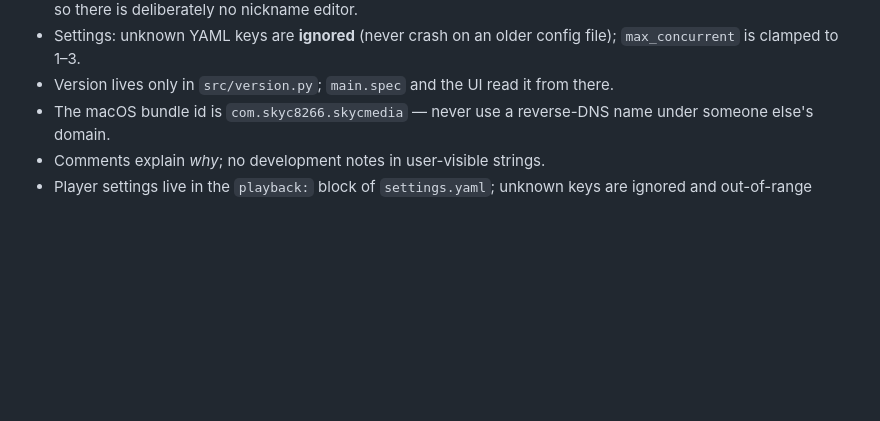
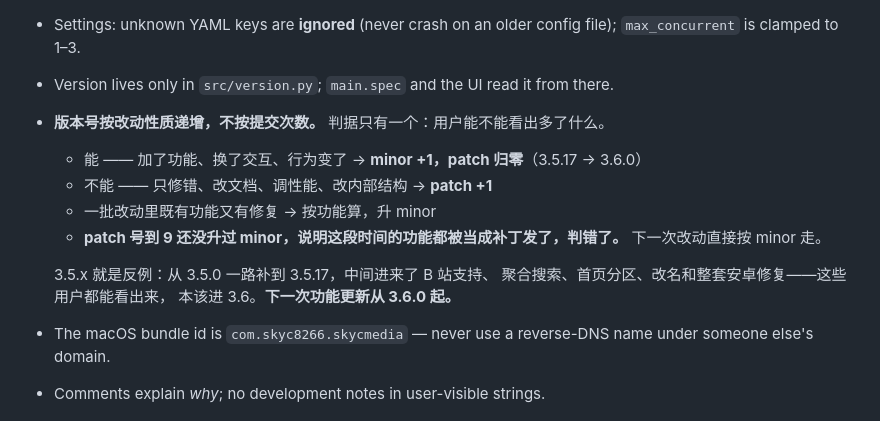
Before and after one commit to Mofan2020/ncm, a Markdown page: AGENTS.md, the part around the change. GitHub-like rendering; blank space fills up the shorter version.

Commit message:
docs: 定版本号递增规则，别再一路补丁号往上加
3.5.0 到 3.5.17 连了十七个补丁，中间进来的 B 站支持、聚合搜索、首页
分区、改名、整套安卓修复，用户都能看出来是新东西，本该进 3.6。

规则按改动性质算，不按提交次数：用户能看出多了什么就升 minor、patch
归零；只是修错和内部调整才动 patch。patch 到 9 还没升过 minor 就是判错
了，下一次按 minor 走。下一次功能更新从 3.6.0 起，这一版保持 3.5.17。

```diff
--- a/AGENTS.md
+++ b/AGENTS.md
@@ -244,6 +244,16 @@ are indistinguishable from success. `/api/song/url/v1`, `/api/login/status` and
 - Settings: unknown YAML keys are **ignored** (never crash on an older config file);
   `max_concurrent` is clamped to 1–3.
 - Version lives only in `src/version.py`; `main.spec` and the UI read it from there.
+- **版本号按改动性质递增，不按提交次数。** 判据只有一个：用户能不能看出多了什么。
+  - 能 —— 加了功能、换了交互、行为变了 → **minor +1，patch 归零**（3.5.17 → 3.6.0）
+  - 不能 —— 只修错、改文档、调性能、改内部结构 → **patch +1**
+  - 一批改动里既有功能又有修复 → 按功能算，升 minor
+  - **patch 号到 9 还没升过 minor，说明这段时间的功能都被当成补丁发了，判错了。**
+    下一次改动直接按 minor 走。
+
+  3.5.x 就是反例：从 3.5.0 一路补到 3.5.17，中间进来了 B 站支持、
+  聚合搜索、首页分区、改名和整套安卓修复——这些用户都能看出来，
+  本该进 3.6。**下一次功能更新从 3.6.0 起。**
 - The macOS bundle id is `com.skyc8266.skycmedia` — never use a reverse-DNS
   name under someone else's domain.
 - Comments explain *why*; no development notes in user-visible strings.
```
